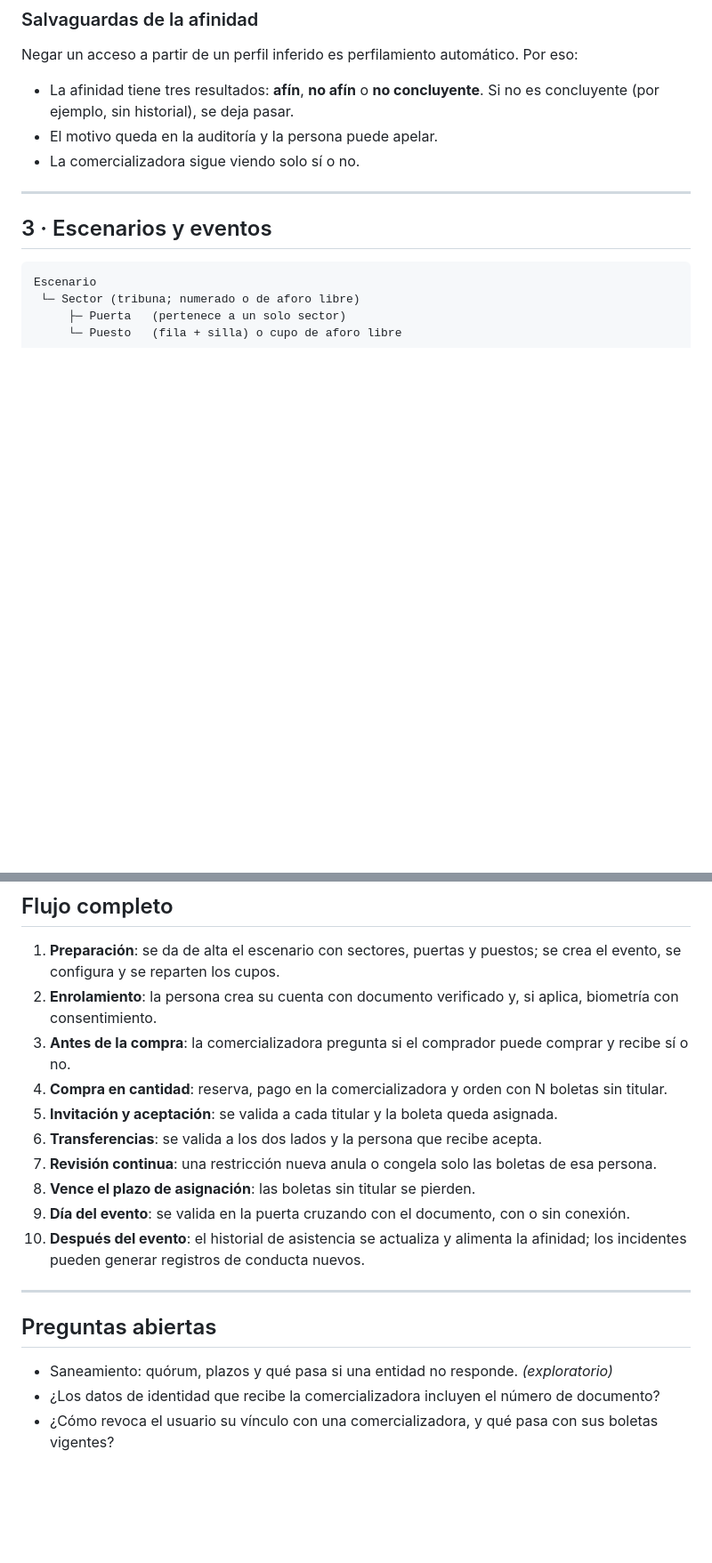
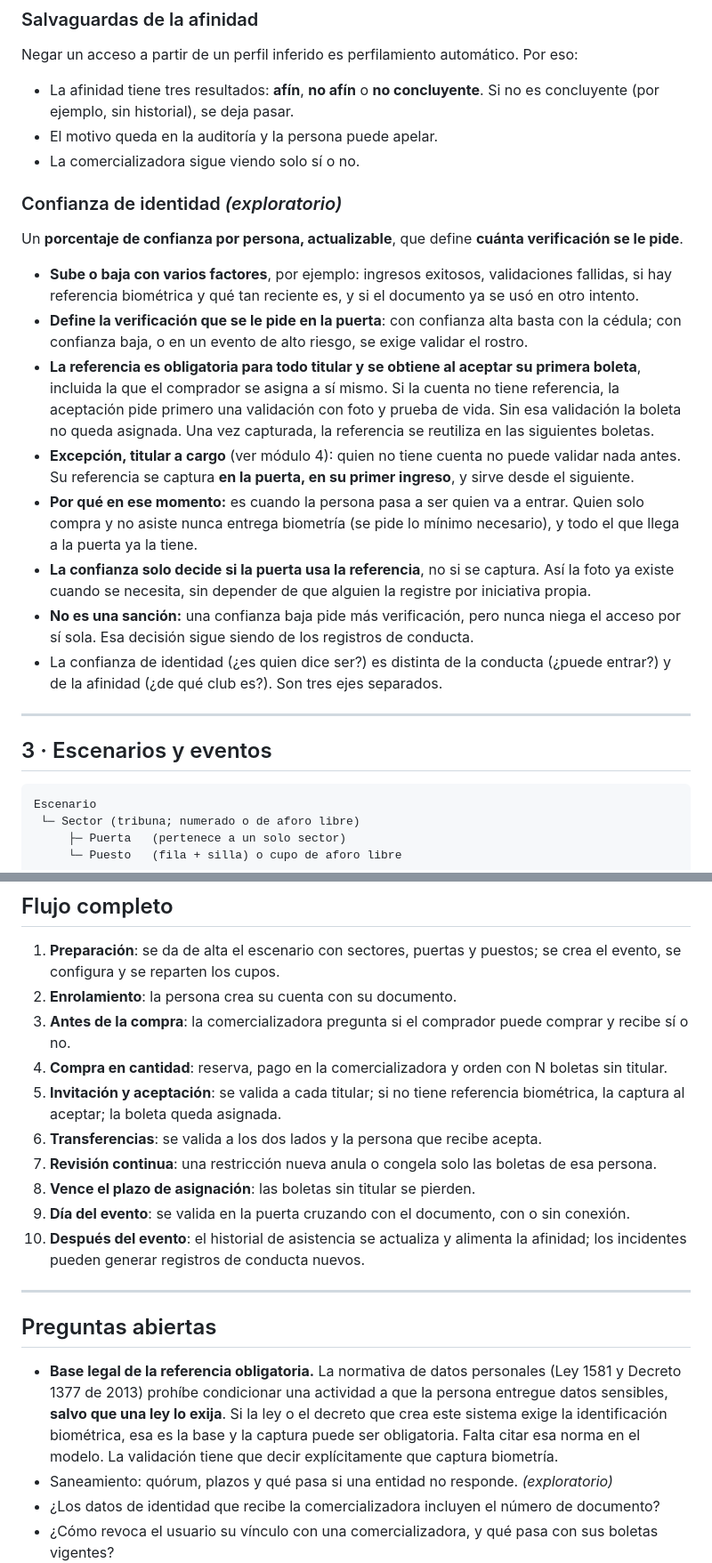
Before and after one commit to jguzman-naowee/event-access-control, a Markdown page: modeling/dominio.md, 2 parts joined by grey strips. Shown at 89% size. GitHub-like rendering; blank space fills up the shorter version.

```diff
--- a/modeling/dominio.md
+++ b/modeling/dominio.md
@@ -118,6 +119,29 @@ Negar un acceso a partir de un perfil inferido es perfilamiento automático. Por
 - La afinidad tiene tres resultados: **afín**, **no afín** o **no concluyente**. Si no es concluyente (por ejemplo, sin historial), se deja pasar.
 - El motivo queda en la auditoría y la persona puede apelar.
 - La comercializadora sigue viendo solo sí o no.
+
+### Confianza de identidad *(exploratorio)*
+
+Un **porcentaje de confianza por persona, actualizable**, que define **cuánta verificación se le pide**.
+
+- **Sube o baja con varios factores**, por ejemplo: ingresos exitosos, validaciones fallidas, si hay
+  referencia biométrica y qué tan reciente es, y si el documento ya se usó en otro intento.
+- **Define la verificación que se le pide en la puerta**: con confianza alta basta con la cédula; con
+  confianza baja, o en un evento de alto riesgo, se exige validar el rostro.
+- **La referencia es obligatoria para todo titular y se obtiene al aceptar su primera boleta**,
+  incluida la que el comprador se asigna a sí mismo. Si la cuenta no tiene referencia, la aceptación
+  pide primero una validación con foto y prueba de vida. Sin esa validación la boleta no queda asignada.
+  Una vez capturada, la referencia se reutiliza en las siguientes boletas.
+- **Excepción, titular a cargo** (ver módulo 4): quien no tiene cuenta no puede validar nada antes.
+  Su referencia se captura **en la puerta, en su primer ingreso**, y sirve desde el siguiente.
+- **Por qué en ese momento:** es cuando la persona pasa a ser quien va a entrar. Quien solo compra y
+  no asiste nunca entrega biometría (se pide lo mínimo necesario), y todo el que llega a la puerta ya la tiene.
+- **La confianza solo decide si la puerta usa la referencia**, no si se captura. Así la foto ya existe
+  cuando se necesita, sin depender de que alguien la registre por iniciativa propia.
+- **No es una sanción:** una confianza baja pide más verificación, pero nunca niega el acceso por sí sola.
+  Esa decisión sigue siendo de los registros de conducta.
+- La confianza de identidad (¿es quien dice ser?) es distinta de la conducta (¿puede entrar?) y de la
+  afinidad (¿de qué club es?). Son tres ejes separados.
 
 ---
 
@@ -281,10 +328,10 @@ Se valida **siempre cruzando con el documento**:
 ## Flujo completo
 
 1. **Preparación**: se da de alta el escenario con sectores, puertas y puestos; se crea el evento, se configura y se reparten los cupos.
-2. **Enrolamiento**: la persona crea su cuenta con documento verificado y, si aplica, biometría con consentimiento.
+2. **Enrolamiento**: la persona crea su cuenta con su documento.
 3. **Antes de la compra**: la comercializadora pregunta si el comprador puede comprar y recibe sí o no.
 4. **Compra en cantidad**: reserva, pago en la comercializadora y orden con N boletas sin titular.
-5. **Invitación y aceptación**: se valida a cada titular y la boleta queda asignada.
+5. **Invitación y aceptación**: se valida a cada titular; si no tiene referencia biométrica, la captura al aceptar; la boleta queda asignada.
 6. **Transferencias**: se valida a los dos lados y la persona que recibe acepta.
 7. **Revisión continua**: una restricción nueva anula o congela solo las boletas de esa persona.
 8. **Vence el plazo de asignación**: las boletas sin titular se pierden.
@@ -295,6 +342,11 @@ Se valida **siempre cruzando con el documento**:
 
 ## Preguntas abiertas
 
+- **Base legal de la referencia obligatoria.** La normativa de datos personales (Ley 1581 y Decreto
+  1377 de 2013) prohíbe condicionar una actividad a que la persona entregue datos sensibles, **salvo
+  que una ley lo exija**. Si la ley o el decreto que crea este sistema exige la identificación
+  biométrica, esa es la base y la captura puede ser obligatoria. Falta citar esa norma en el modelo.
+  La validación tiene que decir explícitamente que captura biometría.
 - Saneamiento: quórum, plazos y qué pasa si una entidad no responde. *(exploratorio)*
 - ¿Los datos de identidad que recibe la comercializadora incluyen el número de documento?
 - ¿Cómo revoca el usuario su vínculo con una comercializadora, y qué pasa con sus boletas vigentes?
```
Also changed, not shown: other parts of modeling/dominio.md (+26 -2 lines), modeling/superficies.md (added, +124 -0 lines).
